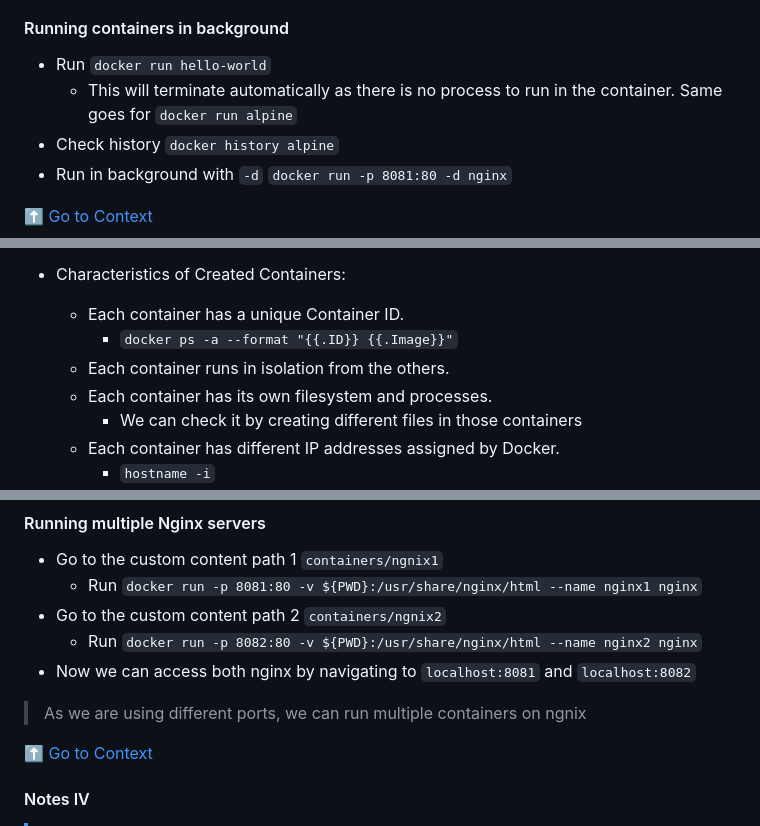
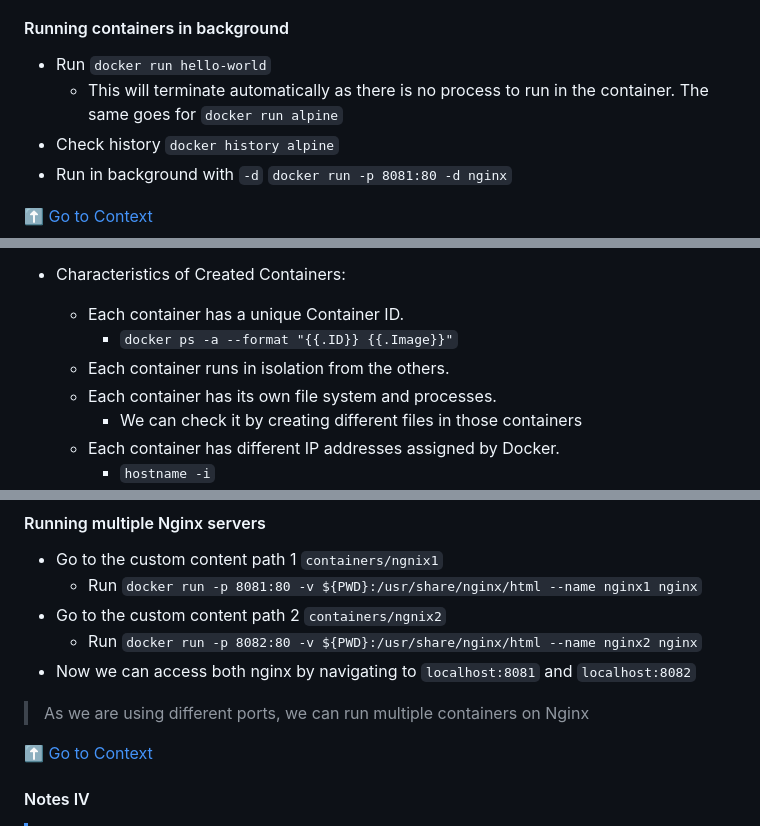
Before and after one commit to aatansen/Docker-and-Kubernetes, a Markdown page: README.md, 3 parts joined by grey strips. Drawn GitHub-style.

```diff
--- a/README.md
+++ b/README.md
@@ -155,7 +155,7 @@
 #### Running containers in background
 
 - Run `docker run hello-world`
-  - This will terminate automatically as there is no process to run in the container. Same goes for `docker run alpine`
+  - This will terminate automatically as there is no process to run in the container. The same goes for `docker run alpine`
 - Check history `docker history alpine`
 - Run in background with `-d` `docker run -p 8081:80 -d nginx`
 
@@ -189,7 +189,7 @@
   - Each container has a unique Container ID.
     - `docker ps -a --format "{{.ID}} {{.Image}}"`
   - Each container runs in isolation from the others.
-  - Each container has its own filesystem and processes.
+  - Each container has its own file system and processes.
     - We can check it by creating different files in those containers
   - Each container has different IP addresses assigned by Docker.
     - `hostname -i`
@@ -205,7 +205,7 @@
   - Run `docker run -p 8082:80 -v ${PWD}:/usr/share/nginx/html --name nginx2 nginx`
 - Now we can access both nginx by navigating to `localhost:8081` and `localhost:8082`
 
-> As we are using different ports, we can run multiple containers on ngnix
+> As we are using different ports, we can run multiple containers on Nginx
 
 [⬆️ Go to Context](#context)
 
```
Also changed, not shown: other parts of README.md (+12 -12 lines).
